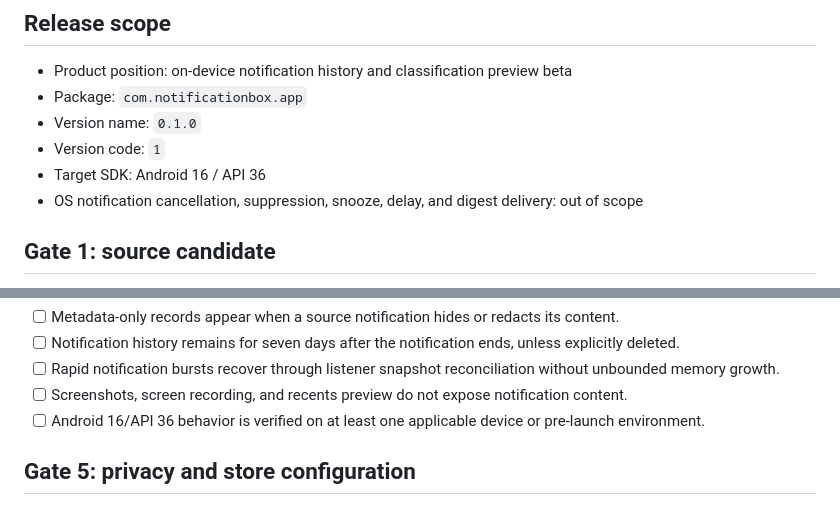
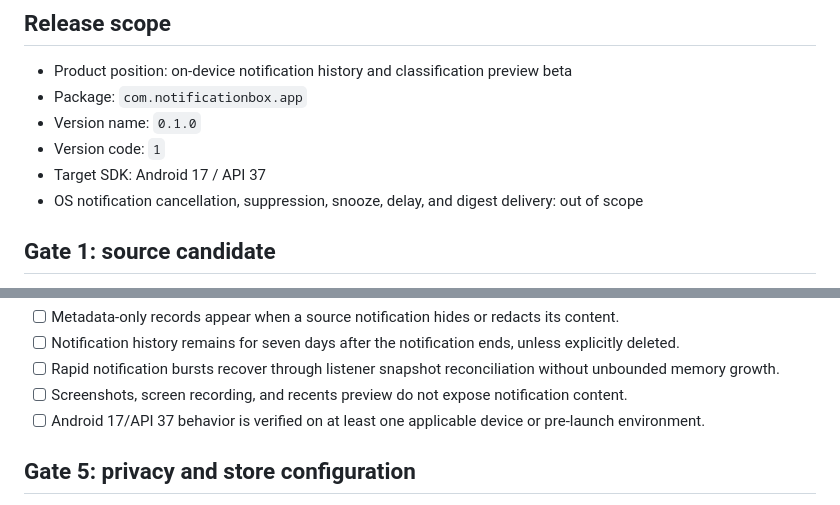
Before and after one commit to kaenozu/notification-box-android, a Markdown page: docs/release-runbook.md, 2 parts joined by grey strips. Rendered like a GitHub page.

Commit message:
docs: align release gate with Android 17

```diff
--- a/docs/release-runbook.md
+++ b/docs/release-runbook.md
@@ -8,7 +8,7 @@ This runbook defines the exact sequence for internal testing, closed testing, an
 - Package: `com.notificationbox.app`
 - Version name: `0.1.0`
 - Version code: `1`
-- Target SDK: Android 16 / API 36
+- Target SDK: Android 17 / API 37
 - OS notification cancellation, suppression, snooze, delay, and digest delivery: out of scope
 
 ## Gate 1: source candidate
@@ -88,7 +88,7 @@ Required checks include:
 - [ ] Notification history remains for seven days after the notification ends, unless explicitly deleted.
 - [ ] Rapid notification bursts recover through listener snapshot reconciliation without unbounded memory growth.
 - [ ] Screenshots, screen recording, and recents preview do not expose notification content.
-- [ ] Android 16/API 36 behavior is verified on at least one applicable device or pre-launch environment.
+- [ ] Android 17/API 37 behavior is verified on at least one applicable device or pre-launch environment.
 
 ## Gate 5: privacy and store configuration
 
```
